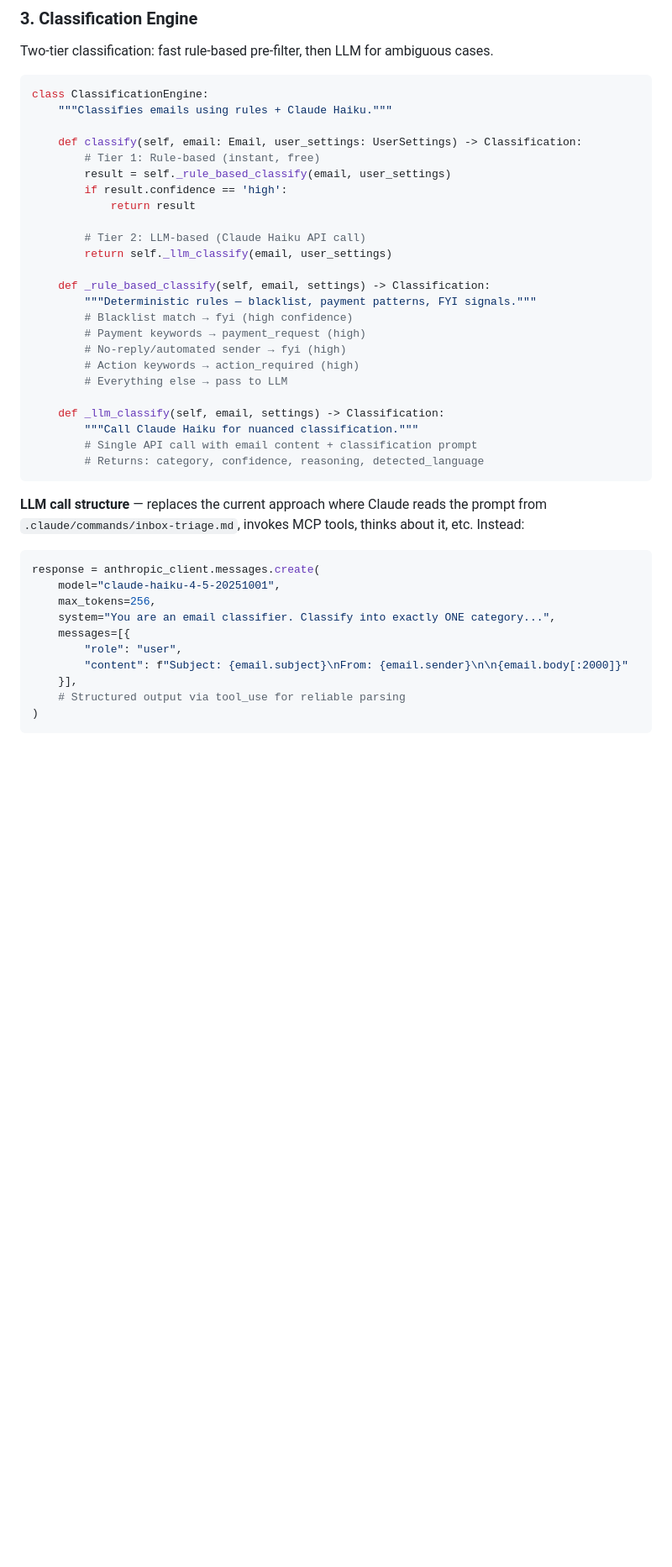
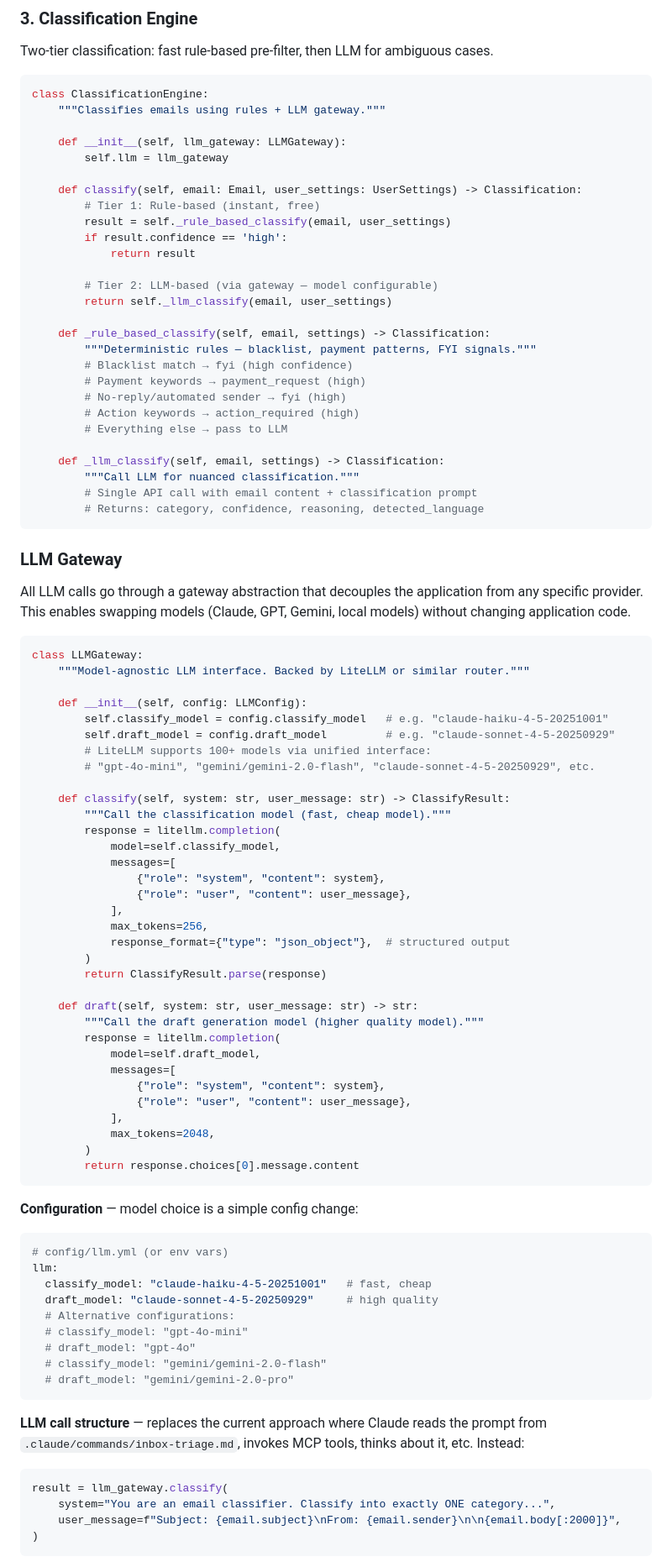
Before and after one commit to landovsky/gmail-assistant, a Markdown page: docs/redesign-v2-architecture.md, the part around one of its changes. Shown at 84% size. Rendered like a GitHub page; blank space fills up the shorter version.

````diff
--- a/docs/redesign-v2-architecture.md
+++ b/docs/redesign-v2-architecture.md
@@ -266,7 +268,10 @@ Two-tier classification: fast rule-based pre-filter, then LLM for ambiguous case
 
 ```python
 class ClassificationEngine:
-    """Classifies emails using rules + Claude Haiku."""
+    """Classifies emails using rules + LLM gateway."""
+
+    def __init__(self, llm_gateway: LLMGateway):
+        self.llm = llm_gateway
 
     def classify(self, email: Email, user_settings: UserSettings) -> Classification:
         # Tier 1: Rule-based (instant, free)
@@ -274,7 +279,7 @@ class ClassificationEngine:
         if result.confidence == 'high':
             return result
 
-        # Tier 2: LLM-based (Claude Haiku API call)
+        # Tier 2: LLM-based (via gateway — model configurable)
         return self._llm_classify(email, user_settings)
 
     def _rule_based_classify(self, email, settings) -> Classification:
@@ -286,23 +291,71 @@ class ClassificationEngine:
         # Everything else → pass to LLM
 
     def _llm_classify(self, email, settings) -> Classification:
-        """Call Claude Haiku for nuanced classification."""
+        """Call LLM for nuanced classification."""
         # Single API call with email content + classification prompt
         # Returns: category, confidence, reasoning, detected_language
+```
+
+### LLM Gateway
+
+All LLM calls go through a gateway abstraction that decouples the application from any specific provider. This enables swapping models (Claude, GPT, Gemini, local models) without changing application code.
+
+```python
+class LLMGateway:
+    """Model-agnostic LLM interface. Backed by LiteLLM or similar router."""
+
+    def __init__(self, config: LLMConfig):
+        self.classify_model = config.classify_model   # e.g. "claude-haiku-4-5-20251001"
+        self.draft_model = config.draft_model         # e.g. "claude-sonnet-4-5-20250929"
+        # LiteLLM supports 100+ models via unified interface:
+        # "gpt-4o-mini", "gemini/gemini-2.0-flash", "claude-sonnet-4-5-20250929", etc.
+
+    def classify(self, system: str, user_message: str) -> ClassifyResult:
+        """Call the classification model (fast, cheap model)."""
+        response = litellm.completion(
+            model=self.classify_model,
+            messages=[
+                {"role": "system", "content": system},
+                {"role": "user", "content": user_message},
+            ],
+            max_tokens=256,
+            response_format={"type": "json_object"},  # structured output
+        )
+        return ClassifyResult.parse(response)
+
+    def draft(self, system: str, user_message: str) -> str:
+        """Call the draft generation model (higher quality model)."""
+        response = litellm.completion(
+            model=self.draft_model,
+            messages=[
+                {"role": "system", "content": system},
+                {"role": "user", "content": user_message},
+            ],
+            max_tokens=2048,
+        )
+        return response.choices[0].message.content
+```
+
+**Configuration** — model choice is a simple config change:
+
+```yaml
+# config/llm.yml (or env vars)
+llm:
+  classify_model: "claude-haiku-4-5-20251001"   # fast, cheap
+  draft_model: "claude-sonnet-4-5-20250929"     # high quality
+  # Alternative configurations:
+  # classify_model: "gpt-4o-mini"
+  # draft_model: "gpt-4o"
+  # classify_model: "gemini/gemini-2.0-flash"
+  # draft_model: "gemini/gemini-2.0-pro"
 ```
 
 **LLM call structure** — replaces the current approach where Claude reads the prompt from `.claude/commands/inbox-triage.md`, invokes MCP tools, thinks about it, etc. Instead:
 
 ```python
-response = anthropic_client.messages.create(
-    model="claude-haiku-4-5-20251001",
-    max_tokens=256,
+result = llm_gateway.classify(
     system="You are an email classifier. Classify into exactly ONE category...",
-    messages=[{
-        "role": "user",
-        "content": f"Subject: {email.subject}\nFrom: {email.sender}\n\n{email.body[:2000]}"
-    }],
-    # Structured output via tool_use for reliable parsing
+    user_message=f"Subject: {email.subject}\nFrom: {email.sender}\n\n{email.body[:2000]}",
 )
 ```
 
````
Also changed, not shown: other parts of docs/redesign-v2-architecture.md (+104 -32 lines).
